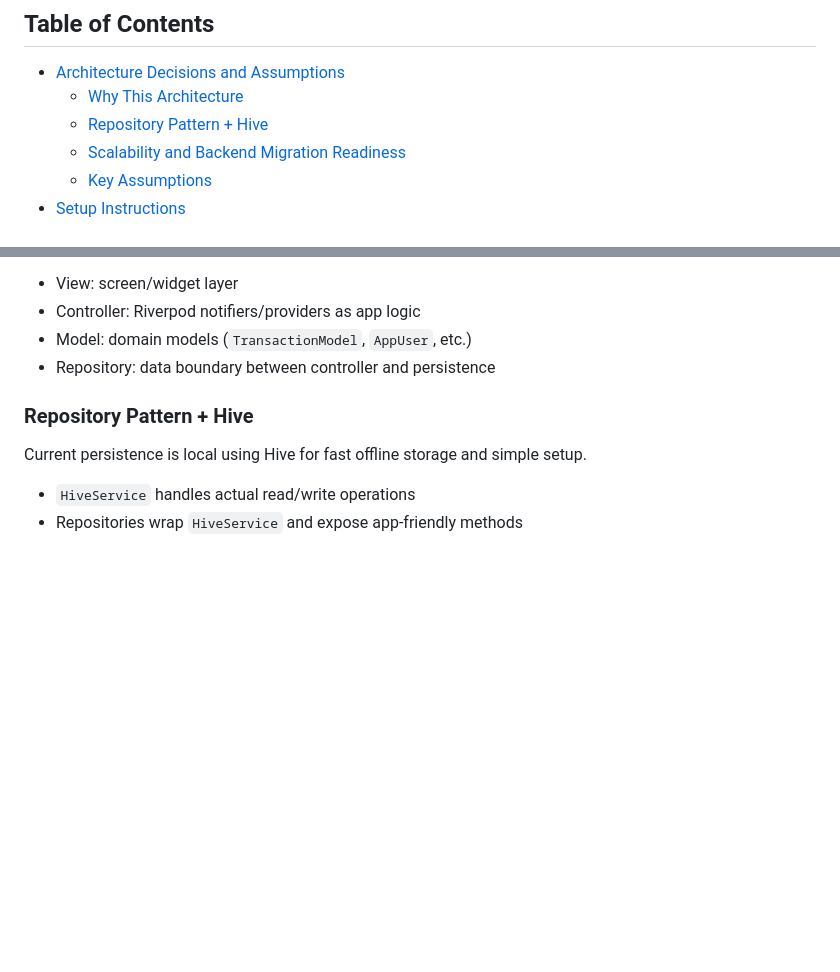
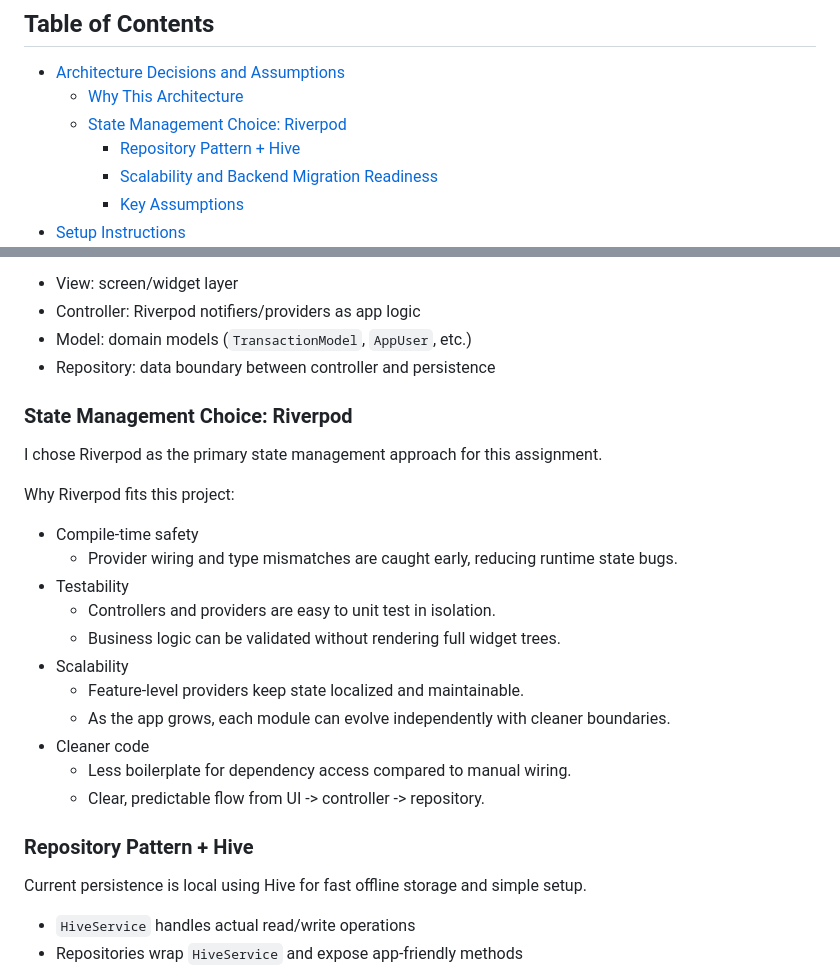
Before and after one commit to Teja-Varshith/Expense_Tracker_TUFAssignment, a Markdown page: README.md, 2 parts joined by grey strips. GitHub-like rendering; blank space fills up the shorter version.

Commit message:
readme uptd

```diff
--- a/README.md
+++ b/README.md
@@ -6,6 +6,7 @@ A Flutter-based personal finance tracker with a modern fintech-style UI, local p
 
 - [Architecture Decisions and Assumptions](#architecture-decisions-and-assumptions)
 	- [Why This Architecture](#why-this-architecture)
+  - [State Management Choice: Riverpod](#state-management-choice-riverpod)
 	- [Repository Pattern + Hive](#repository-pattern--hive)
 	- [Scalability and Backend Migration Readiness](#scalability-and-backend-migration-readiness)
 	- [Key Assumptions](#key-assumptions)
@@ -32,6 +33,24 @@ This follows an MVC-like flow adapted for Flutter + Riverpod:
 - Controller: Riverpod notifiers/providers as app logic
 - Model: domain models (`TransactionModel`, `AppUser`, etc.)
 - Repository: data boundary between controller and persistence
+
+### State Management Choice: Riverpod
+
+I chose Riverpod as the primary state management approach for this assignment.
+
+Why Riverpod fits this project:
+
+- Compile-time safety
+  - Provider wiring and type mismatches are caught early, reducing runtime state bugs.
+- Testability
+  - Controllers and providers are easy to unit test in isolation.
+  - Business logic can be validated without rendering full widget trees.
+- Scalability
+  - Feature-level providers keep state localized and maintainable.
+  - As the app grows, each module can evolve independently with cleaner boundaries.
+- Cleaner code
+  - Less boilerplate for dependency access compared to manual wiring.
+  - Clear, predictable flow from UI -> controller -> repository.
 
 ### Repository Pattern + Hive
 
```
